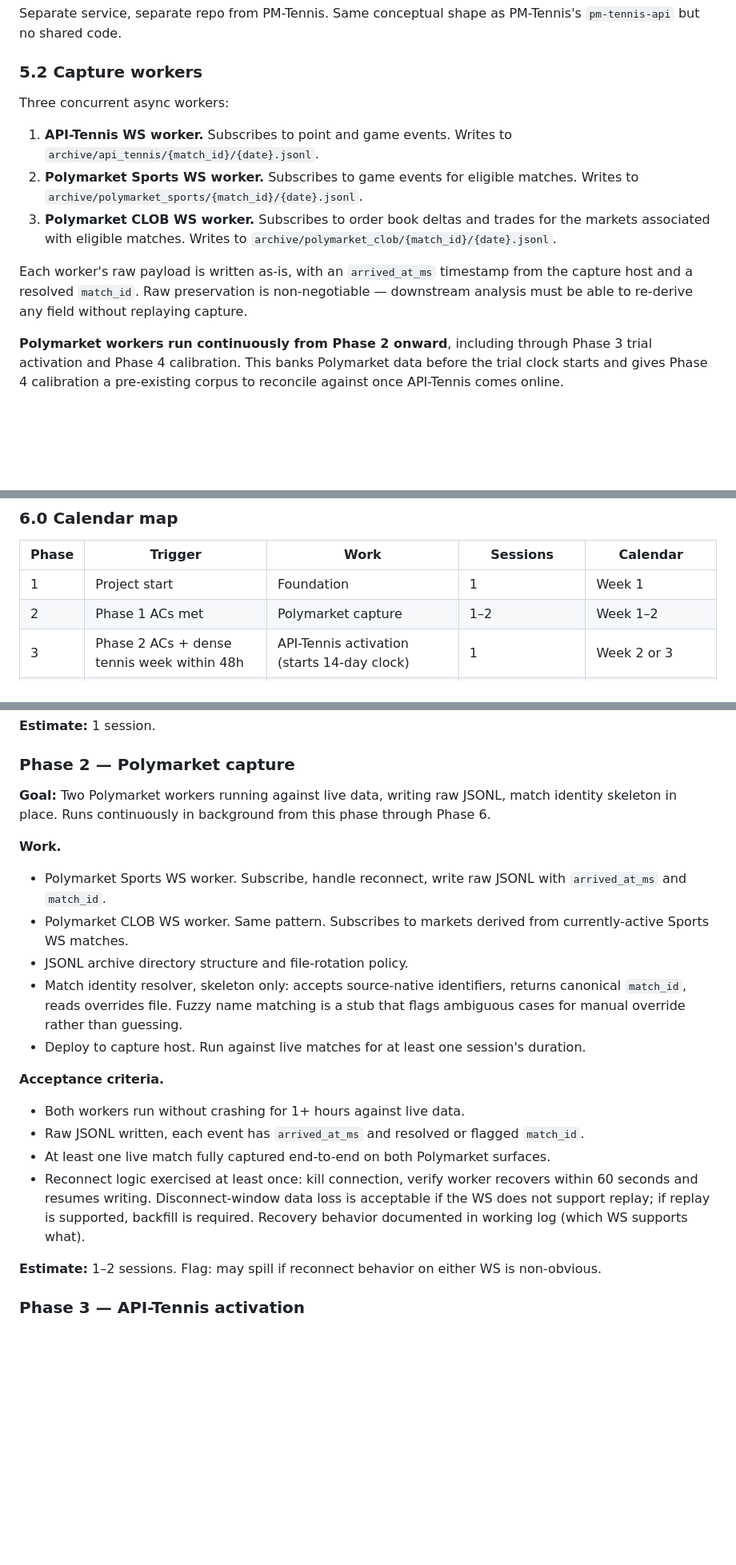
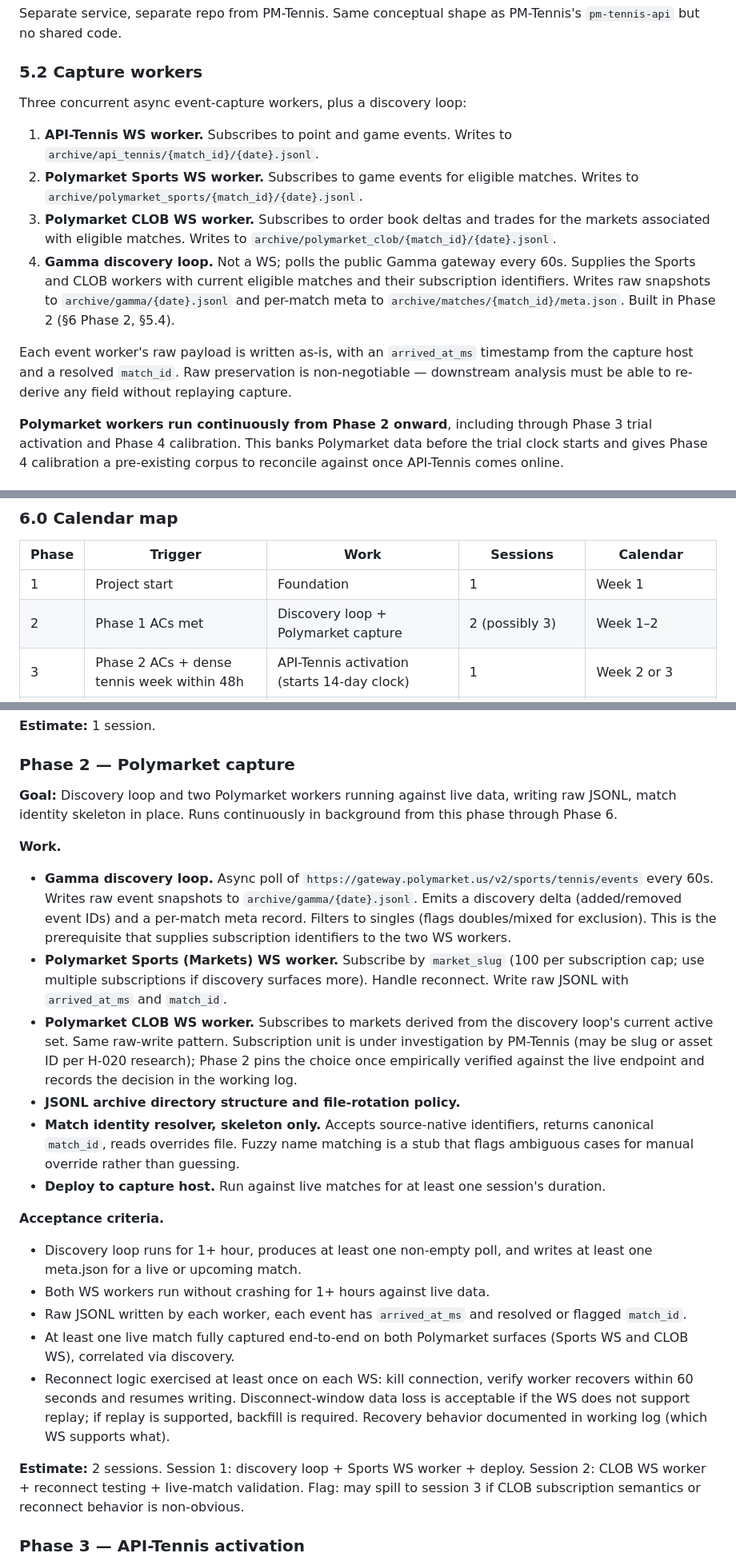
Before and after one commit to peterlitton/latency-validation, a Markdown page: plan/Latency_Validation_Study_v1.1_Plan.md, 3 parts joined by grey strips. Shown at 80% size. Rendered like a GitHub page; blank space fills up the shorter version.

```diff
--- a/plan/Latency_Validation_Study_v1.1_Plan.md
+++ b/plan/Latency_Validation_Study_v1.1_Plan.md
@@ -75,13 +76,14 @@ Separate service, separate repo from PM-Tennis. Same conceptual shape as PM-Tenn
 
 ### 5.2 Capture workers
 
-Three concurrent async workers:
+Three concurrent async event-capture workers, plus a discovery loop:
 
 1. **API-Tennis WS worker.** Subscribes to point and game events. Writes to `archive/api_tennis/{match_id}/{date}.jsonl`.
 2. **Polymarket Sports WS worker.** Subscribes to game events for eligible matches. Writes to `archive/polymarket_sports/{match_id}/{date}.jsonl`.
 3. **Polymarket CLOB WS worker.** Subscribes to order book deltas and trades for the markets associated with eligible matches. Writes to `archive/polymarket_clob/{match_id}/{date}.jsonl`.
+4. **Gamma discovery loop.** Not a WS; polls the public Gamma gateway every 60s. Supplies the Sports and CLOB workers with current eligible matches and their subscription identifiers. Writes raw snapshots to `archive/gamma/{date}.jsonl` and per-match meta to `archive/matches/{match_id}/meta.json`. Built in Phase 2 (§6 Phase 2, §5.4).
 
-Each worker's raw payload is written as-is, with an `arrived_at_ms` timestamp from the capture host and a resolved `match_id`. Raw preservation is non-negotiable — downstream analysis must be able to re-derive any field without replaying capture.
+Each event worker's raw payload is written as-is, with an `arrived_at_ms` timestamp from the capture host and a resolved `match_id`. Raw preservation is non-negotiable — downstream analysis must be able to re-derive any field without replaying capture.
 
 **Polymarket workers run continuously from Phase 2 onward**, including through Phase 3 trial activation and Phase 4 calibration. This banks Polymarket data before the trial clock starts and gives Phase 4 calibration a pre-existing corpus to reconcile against once API-Tennis comes online.
 
@@ -122,7 +126,7 @@ Each phase lists acceptance criteria. A phase is complete when its ACs are met a
 | Phase | Trigger | Work | Sessions | Calendar |
 |---|---|---|---|---|
 | 1 | Project start | Foundation | 1 | Week 1 |
-| 2 | Phase 1 ACs met | Polymarket capture | 1–2 | Week 1–2 |
+| 2 | Phase 1 ACs met | Discovery loop + Polymarket capture | 2 (possibly 3) | Week 1–2 |
 | 3 | Phase 2 ACs + dense tennis week within 48h | API-Tennis activation (starts 14-day clock) | 1 | Week 2 or 3 |
 | 4 | Phase 3 ACs met | Calibration | 1 | Within trial week 1 |
 | 5 | Phase 4 ACs met | Minimal dashboard | 1 | Within trial week 1 |
@@ -153,22 +157,24 @@ Phases 1–2 are flexible in calendar; the 14-day trial clock does not start unt
 
 ### Phase 2 — Polymarket capture
 
-**Goal:** Two Polymarket workers running against live data, writing raw JSONL, match identity skeleton in place. Runs continuously in background from this phase through Phase 6.
+**Goal:** Discovery loop and two Polymarket workers running against live data, writing raw JSONL, match identity skeleton in place. Runs continuously in background from this phase through Phase 6.
 
 **Work.**
-- Polymarket Sports WS worker. Subscribe, handle reconnect, write raw JSONL with `arrived_at_ms` and `match_id`.
-- Polymarket CLOB WS worker. Same pattern. Subscribes to markets derived from currently-active Sports WS matches.
-- JSONL archive directory structure and file-rotation policy.
-- Match identity resolver, skeleton only: accepts source-native identifiers, returns canonical `match_id`, reads overrides file. Fuzzy name matching is a stub that flags ambiguous cases for manual override rather than guessing.
-- Deploy to capture host. Run against live matches for at least one session's duration.
+- **Gamma discovery loop.** Async poll of `https://gateway.polymarket.us/v2/sports/tennis/events` every 60s. Writes raw event snapshots to `archive/gamma/{date}.jsonl`. Emits a discovery delta (added/removed event IDs) and a per-match meta record. Filters to singles (flags doubles/mixed for exclusion). This is the prerequisite that supplies subscription identifiers to the two WS workers.
+- **Polymarket Sports (Markets) WS worker.** Subscribe by `market_slug` (100 per subscription cap; use multiple subscriptions if discovery surfaces more). Handle reconnect. Write raw JSONL with `arrived_at_ms` and `match_id`.
+- **Polymarket CLOB WS worker.** Subscribes to markets derived from the discovery loop's current active set. Same raw-write pattern. Subscription unit is under investigation by PM-Tennis (may be slug or asset ID per H-020 research); Phase 2 pins the choice once empirically verified against the live endpoint and records the decision in the working log.
+- **JSONL archive directory structure and file-rotation policy.**
+- **Match identity resolver, skeleton only.** Accepts source-native identifiers, returns canonical `match_id`, reads overrides file. Fuzzy name matching is a stub that flags ambiguous cases for manual override rather than guessing.
+- **Deploy to capture host.** Run against live matches for at least one session's duration.
 
 **Acceptance criteria.**
-- Both workers run without crashing for 1+ hours against live data.
-- Raw JSONL written, each event has `arrived_at_ms` and resolved or flagged `match_id`.
-- At least one live match fully captured end-to-end on both Polymarket surfaces.
-- Reconnect logic exercised at least once: kill connection, verify worker recovers within 60 seconds and resumes writing. Disconnect-window data loss is acceptable if the WS does not support replay; if replay is supported, backfill is required. Recovery behavior documented in working log (which WS supports what).
+- Discovery loop runs for 1+ hour, produces at least one non-empty poll, and writes at least one meta.json for a live or upcoming match.
+- Both WS workers run without crashing for 1+ hours against live data.
+- Raw JSONL written by each worker, each event has `arrived_at_ms` and resolved or flagged `match_id`.
+- At least one live match fully captured end-to-end on both Polymarket surfaces (Sports WS and CLOB WS), correlated via discovery.
+- Reconnect logic exercised at least once on each WS: kill connection, verify worker recovers within 60 seconds and resumes writing. Disconnect-window data loss is acceptable if the WS does not support replay; if replay is supported, backfill is required. Recovery behavior documented in working log (which WS supports what).
 
-**Estimate:** 1–2 sessions. Flag: may spill if reconnect behavior on either WS is non-obvious.
+**Estimate:** 2 sessions. Session 1: discovery loop + Sports WS worker + deploy. Session 2: CLOB WS worker + reconnect testing + live-match validation. Flag: may spill to session 3 if CLOB subscription semantics or reconnect behavior is non-obvious.
 
 ### Phase 3 — API-Tennis activation
 
```
Also changed, not shown: other parts of plan/Latency_Validation_Study_v1.1_Plan.md (+6 -3 lines).
